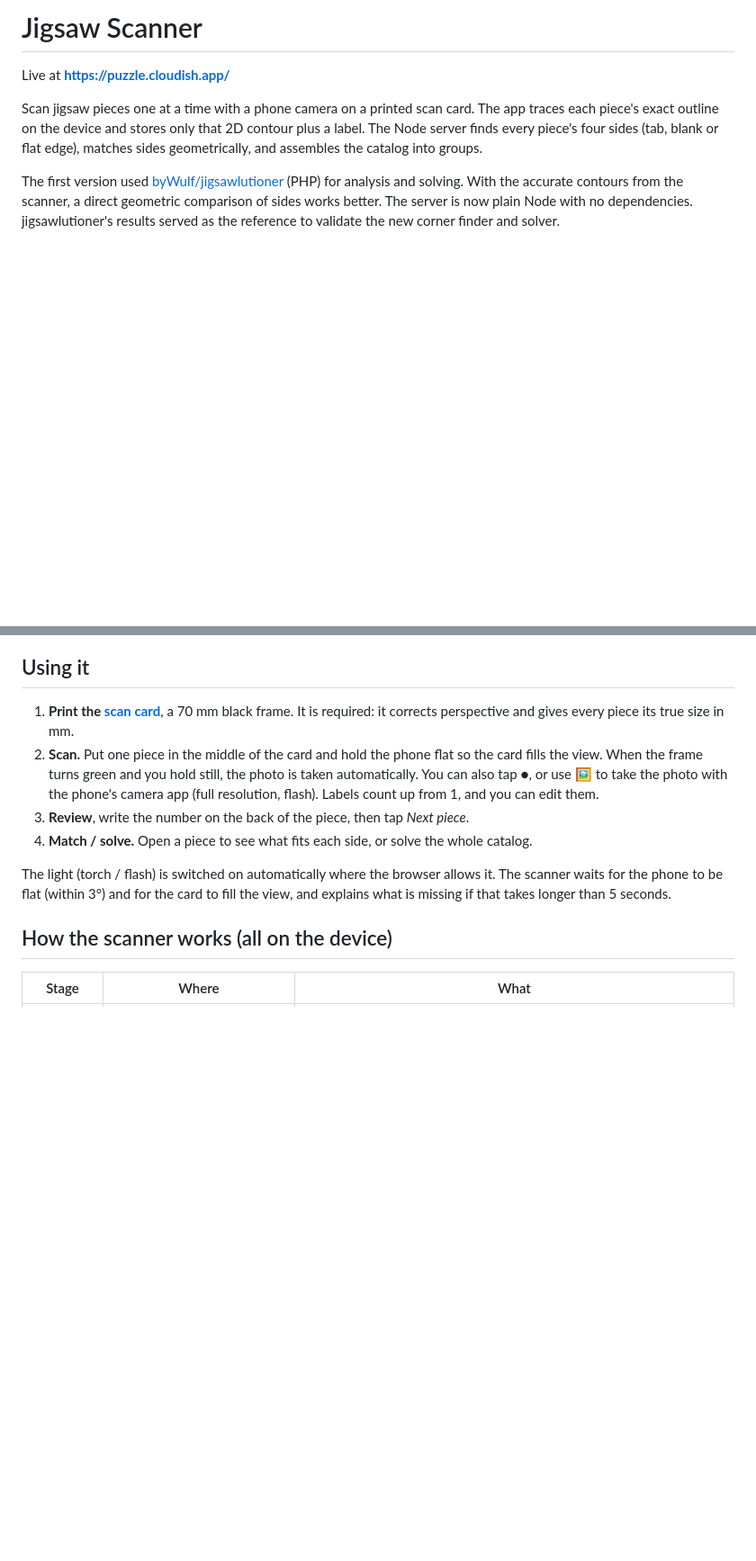
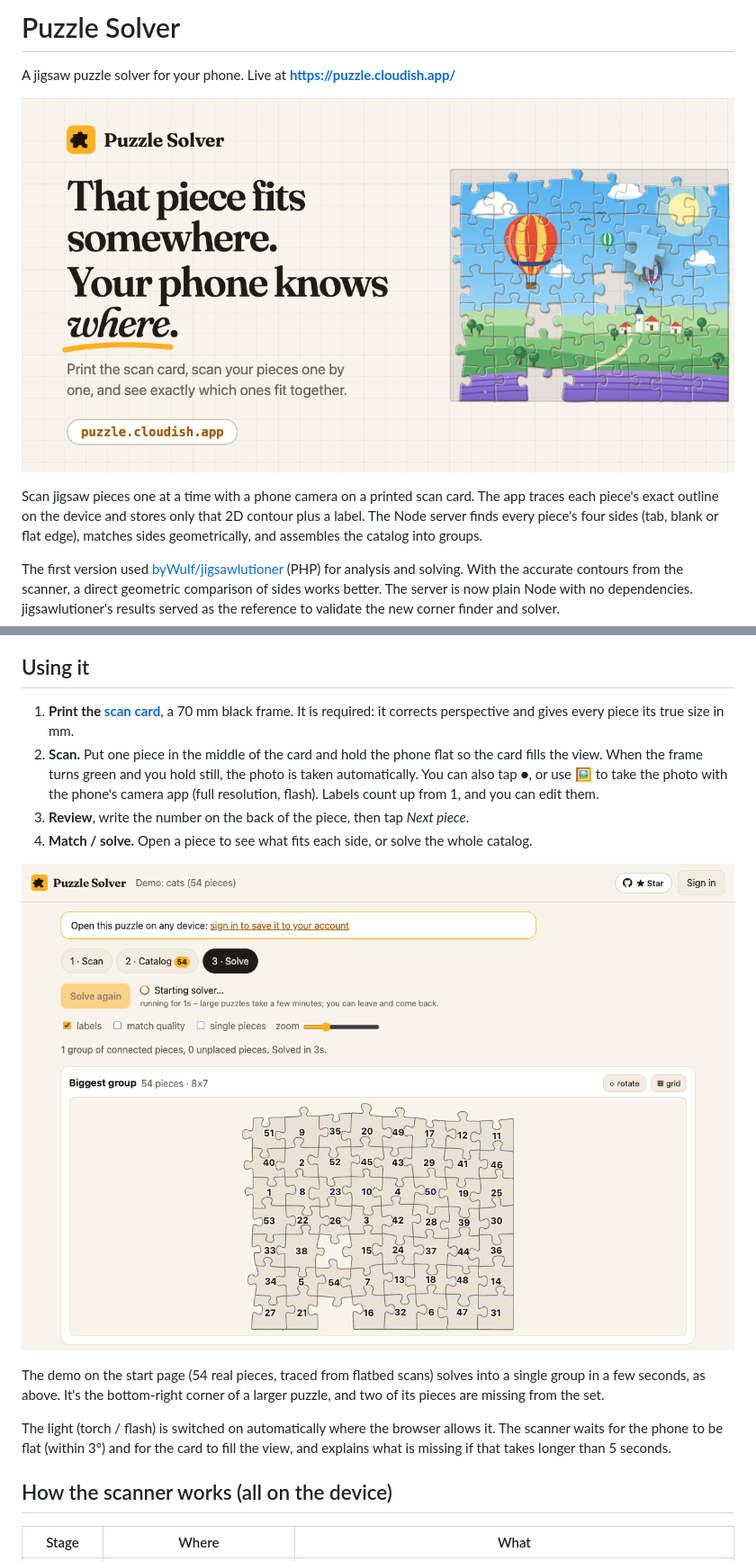
Before and after one commit to javierluraschi/puzzle, a Markdown page: README.md, 2 parts joined by grey strips. Shown at 90% size. Drawn GitHub-style; pictures changed too: docs/solve.png (added), public/social-card.png; blank space fills up the shorter version.

```diff
--- a/README.md
+++ b/README.md
@@ -1,6 +1,8 @@
-# Jigsaw Scanner
+# Puzzle Solver
 
-Live at **https://puzzle.cloudish.app/**
+A jigsaw puzzle solver for your phone. Live at **https://puzzle.cloudish.app/**
+
+[![Puzzle Solver: that piece fits somewhere, your phone knows where](public/social-card.png)](https://puzzle.cloudish.app/)
 
 Scan jigsaw pieces one at a time with a phone camera on a printed scan card. The app traces each
 piece's exact outline on the device and stores only that 2D contour plus a label. The Node server
@@ -22,6 +24,12 @@ jigsawlutioner's results served as the reference to validate the new corner find
    Labels count up from 1, and you can edit them.
 3. **Review**, write the number on the back of the piece, then tap *Next piece*.
 4. **Match / solve.** Open a piece to see what fits each side, or solve the whole catalog.
+
+![The solve tab on the 54-piece demo: one group with every piece in its place](docs/solve.png)
+
+The demo on the start page (54 real pieces, traced from flatbed scans) solves into a single group in
+a few seconds, as above. It's the bottom-right corner of a larger puzzle, and two of its pieces are
+missing from the set.
 
 The light (torch / flash) is switched on automatically where the browser allows it. The scanner
 waits for the phone to be flat (within 3°) and for the card to fill the view, and explains what is
```
Also changed, not shown: other parts of README.md (+17 -0 lines), 14 other files.
